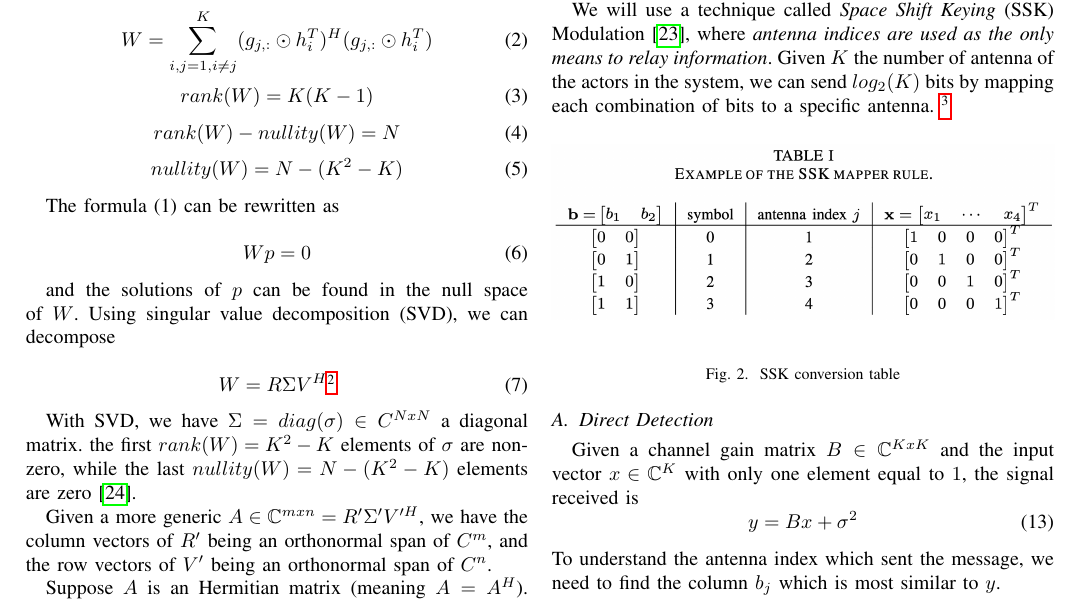
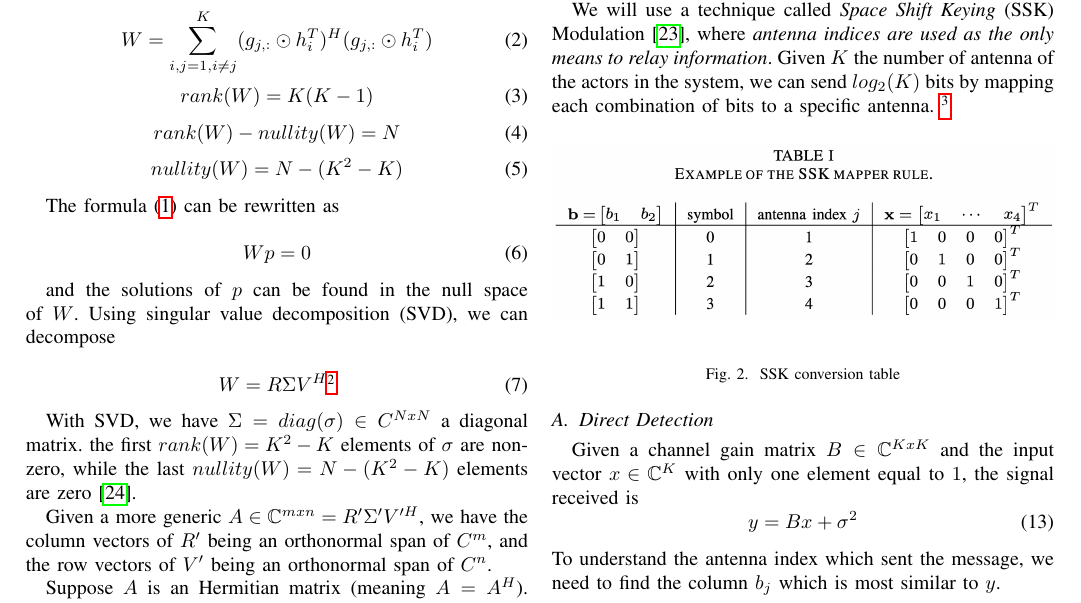
Before and after one commit to Marrocco-Simone/pls-ris, a LaTeX paper (paper/main.tex, which reads paper/2.ris-reflection.tex): part of page 3 of 12, cut so that both start at the same text. Compiled offline with pdfLaTeX.

Commit message:
use reference for citation

```diff
--- a/paper/2.ris-reflection.tex
+++ b/paper/2.ris-reflection.tex
@@ -42,7 +43,7 @@
   nullity(W) = N - (K^2 - K)
 \end{equation}
 
-The formula (1) can be rewritten as
+The formula \eqref{eq:diag_condition} can be rewritten as
 
 \begin{equation}Wp = 0\end{equation}
 
```
Also changed, not shown: paper/2.ris-reflection.tex (1 more changed lines).
